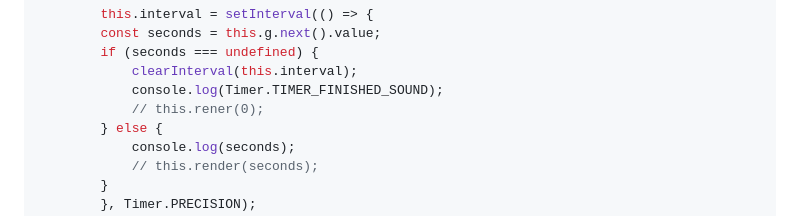
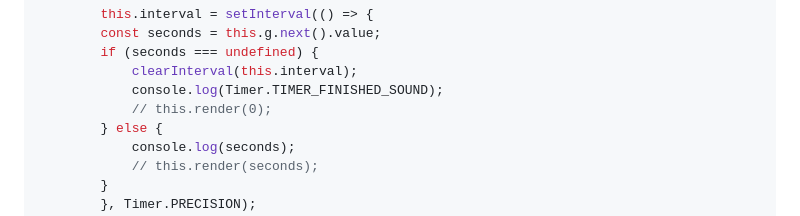
Before and after one commit to ocdladefense/intern-syllabus, a Markdown page: week-0-friday-notes.md, the part around the change. GitHub-like rendering.

Commit message:
Correct mispellings.

```diff
--- a/week-0-friday-notes.md
+++ b/week-0-friday-notes.md
@@ -88,7 +88,7 @@ class Timer {
         if (seconds === undefined) {
             clearInterval(this.interval);
             console.log(Timer.TIMER_FINISHED_SOUND);
-            // this.rener(0);
+            // this.render(0);
         } else {
             console.log(seconds);
             // this.render(seconds);
```
